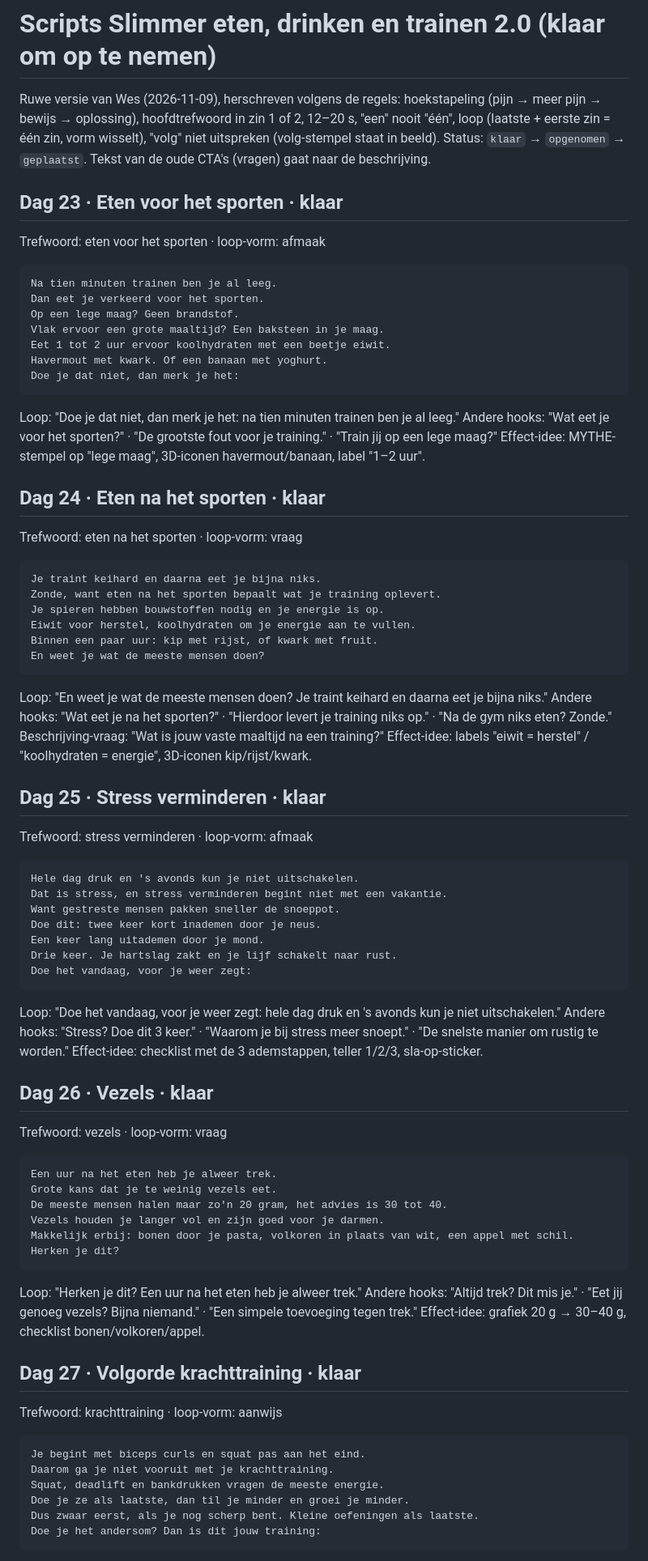
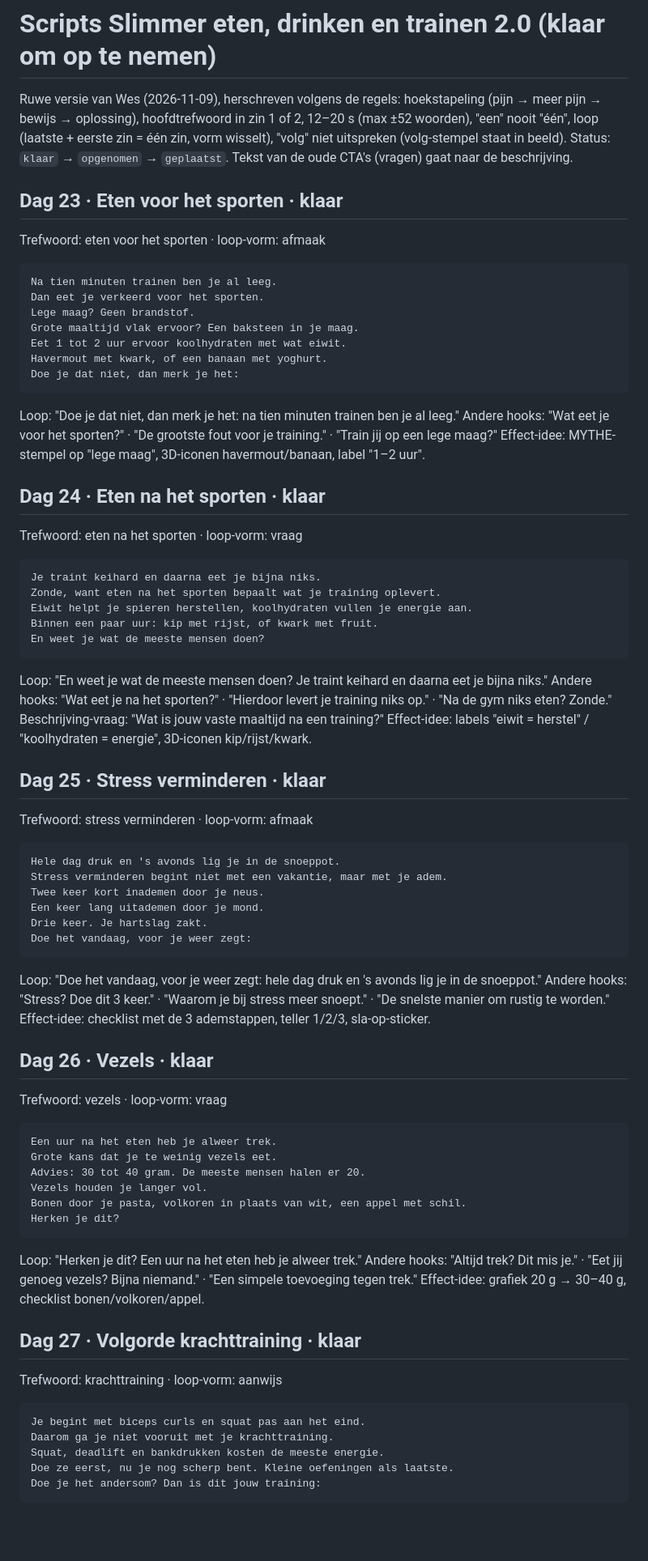
Before and after one commit to Wesleyvhees/Walid-Style-Proef, a Markdown page: tiktok-editor/scripts/slimmer20.md, the part around one of its changes. Shown at 81% size. Drawn GitHub-style; blank space fills up the shorter version.

Commit message:
Tighten Slimmer 2.0 scripts to about 17 s each
Co-Authored-By: Claude Opus 5.5 <noreply@anthropic.com>
Claude-Session: https://claude.ai/code/session_01GfAJtLBcVoG9e6fWWCmJC3

````diff
--- a/tiktok-editor/scripts/slimmer20.md
+++ b/tiktok-editor/scripts/slimmer20.md
@@ -1,7 +1,7 @@
 # Scripts Slimmer eten, drinken en trainen 2.0 (klaar om op te nemen)
 
 Ruwe versie van Wes (2026-11-09), herschreven volgens de regels: hoekstapeling (pijn → meer pijn → bewijs → oplossing),
-hoofdtrefwoord in zin 1 of 2, 12–20 s, "een" nooit "één", loop (laatste + eerste zin = één zin, vorm wisselt),
+hoofdtrefwoord in zin 1 of 2, 12–20 s (max ±52 woorden), "een" nooit "één", loop (laatste + eerste zin = één zin, vorm wisselt),
 "volg" niet uitspreken (volg-stempel staat in beeld). Status: `klaar` → `opgenomen` → `geplaatst`.
 Tekst van de oude CTA's (vragen) gaat naar de beschrijving.
 
@@ -10,10 +10,10 @@ Trefwoord: eten voor het sporten · loop-vorm: afmaak
 ```
 Na tien minuten trainen ben je al leeg.
 Dan eet je verkeerd voor het sporten.
-Op een lege maag? Geen brandstof.
-Vlak ervoor een grote maaltijd? Een baksteen in je maag.
-Eet 1 tot 2 uur ervoor koolhydraten met een beetje eiwit.
-Havermout met kwark. Of een banaan met yoghurt.
+Lege maag? Geen brandstof.
+Grote maaltijd vlak ervoor? Een baksteen in je maag.
+Eet 1 tot 2 uur ervoor koolhydraten met wat eiwit.
+Havermout met kwark, of een banaan met yoghurt.
 Doe je dat niet, dan merk je het:
 ```
 Loop: "Doe je dat niet, dan merk je het: na tien minuten trainen ben je al leeg."
@@ -25,8 +25,7 @@ Trefwoord: eten na het sporten · loop-vorm: vraag
 ```
 Je traint keihard en daarna eet je bijna niks.
 Zonde, want eten na het sporten bepaalt wat je training oplevert.
-Je spieren hebben bouwstoffen nodig en je energie is op.
-Eiwit voor herstel, koolhydraten om je energie aan te vullen.
+Eiwit helpt je spieren herstellen, koolhydraten vullen je energie aan.
 Binnen een paar uur: kip met rijst, of kwark met fruit.
 En weet je wat de meeste mensen doen?
 ```
@@ -38,15 +37,14 @@ Effect-idee: labels "eiwit = herstel" / "koolhydraten = energie", 3D-iconen kip/
 ## Dag 25 · Stress verminderen · klaar
 Trefwoord: stress verminderen · loop-vorm: afmaak
 ```
-Hele dag druk en 's avonds kun je niet uitschakelen.
-Dat is stress, en stress verminderen begint niet met een vakantie.
-Want gestreste mensen pakken sneller de snoeppot.
-Doe dit: twee keer kort inademen door je neus.
+Hele dag druk en 's avonds lig je in de snoeppot.
+Stress verminderen begint niet met een vakantie, maar met je adem.
+Twee keer kort inademen door je neus.
 Een keer lang uitademen door je mond.
-Drie keer. Je hartslag zakt en je lijf schakelt naar rust.
+Drie keer. Je hartslag zakt.
 Doe het vandaag, voor je weer zegt:
 ```
-Loop: "Doe het vandaag, voor je weer zegt: hele dag druk en 's avonds kun je niet uitschakelen."
+Loop: "Doe het vandaag, voor je weer zegt: hele dag druk en 's avonds lig je in de snoeppot."
 Andere hooks: "Stress? Doe dit 3 keer." · "Waarom je bij stress meer snoept." · "De snelste manier om rustig te worden."
 Effect-idee: checklist met de 3 ademstappen, teller 1/2/3, sla-op-sticker.
 
@@ -55,9 +53,9 @@ Trefwoord: vezels · loop-vorm: vraag
 ```
 Een uur na het eten heb je alweer trek.
 Grote kans dat je te weinig vezels eet.
-De meeste mensen halen maar zo'n 20 gram, het advies is 30 tot 40.
-Vezels houden je langer vol en zijn goed voor je darmen.
-Makkelijk erbij: bonen door je pasta, volkoren in plaats van wit, een appel met schil.
+Advies: 30 tot 40 gram. De meeste mensen halen er 20.
+Vezels houden je langer vol.
+Bonen door je pasta, volkoren in plaats van wit, een appel met schil.
 Herken je dit?
 ```
 Loop: "Herken je dit? Een uur na het eten heb je alweer trek."
@@ -69,9 +67,8 @@ Trefwoord: krachttraining · loop-vorm: aanwijs
 ```
 Je begint met biceps curls en squat pas aan het eind.
 Daarom ga je niet vooruit met je krachttraining.
-Squat, deadlift en bankdrukken vragen de meeste energie.
-Doe je ze als laatste, dan til je minder en groei je minder.
-Dus zwaar eerst, als je nog scherp bent. Kleine oefeningen als laatste.
+Squat, deadlift en bankdrukken kosten de meeste energie.
+Doe ze eerst, nu je nog scherp bent. Kleine oefeningen als laatste.
 Doe je het andersom? Dan is dit jouw training:
 ```
 Loop: "Doe je het andersom? Dan is dit jouw training: je begint met biceps curls en squat pas aan het eind."
````
Also changed, not shown: other parts of tiktok-editor/scripts/slimmer20.md (+7 -8 lines).
